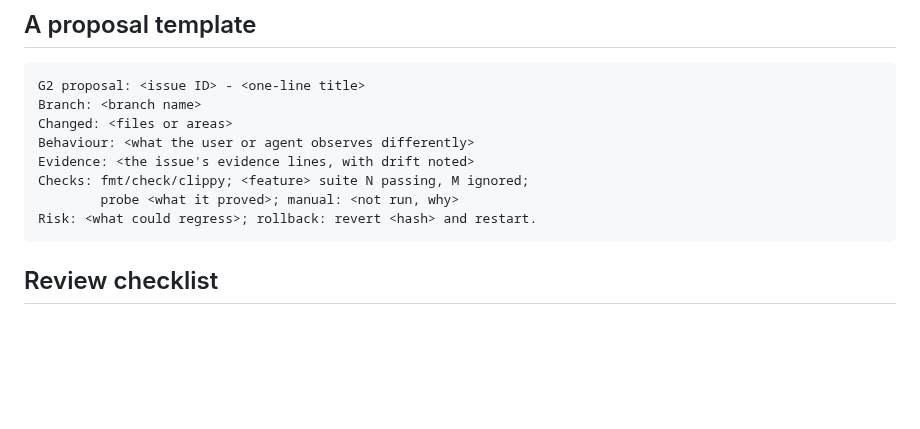
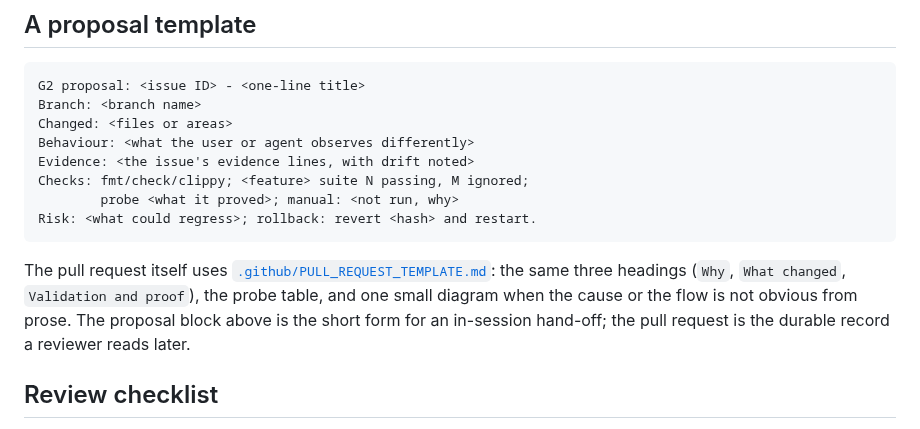
Before and after one commit to Goutam-11/hyusk, a Markdown page: docs/self-upgrade.md, the part around the change. GitHub-like rendering; blank space fills up the shorter version.

````diff
--- a/docs/self-upgrade.md
+++ b/docs/self-upgrade.md
@@ -140,6 +140,13 @@ Checks: fmt/check/clippy; <feature> suite N passing, M ignored;
 Risk: <what could regress>; rollback: revert <hash> and restart.
 ```
 
+The pull request itself uses
+[`.github/PULL_REQUEST_TEMPLATE.md`](../.github/PULL_REQUEST_TEMPLATE.md): the
+same three headings (`Why`, `What changed`, `Validation and proof`), the probe
+table, and one small diagram when the cause or the flow is not obvious from
+prose. The proposal block above is the short form for an in-session hand-off;
+the pull request is the durable record a reviewer reads later.
+
 ## Review checklist
 
 - The diff is limited to the issue; no silent extras.
````
Also changed, not shown: .github/PULL_REQUEST_TEMPLATE.md (added, +49 -0 lines), CHANGELOG.md (+6 -0 lines).
